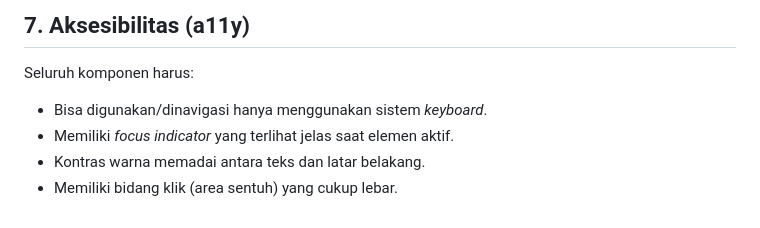
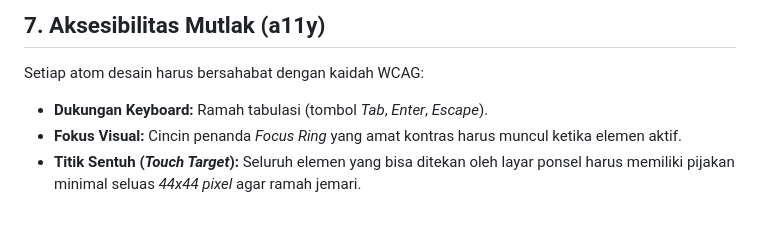
Before and after one commit to kalamangna/cms-desa, a Markdown page: DESIGN.md, the part around one of its changes. Drawn GitHub-style.

```diff
--- a/DESIGN.md
+++ b/DESIGN.md
@@ -41,7 +41,6 @@ Dokumen ini menjadi acuan dalam merancang antarmuka CMS Desa agar konsisten, mud
 
-## 7. Aksesibilitas (a11y)
-Seluruh komponen harus:
-- Bisa digunakan/dinavigasi hanya menggunakan sistem *keyboard*.
-- Memiliki *focus indicator* yang terlihat jelas saat elemen aktif.
-- Kontras warna memadai antara teks dan latar belakang.
-- Memiliki bidang klik (area sentuh) yang cukup lebar.
+## 7. Aksesibilitas Mutlak (a11y)
+Setiap atom desain harus bersahabat dengan kaidah WCAG:
+- **Dukungan Keyboard:** Ramah tabulasi (tombol *Tab*, *Enter*, *Escape*).
+- **Fokus Visual:** Cincin penanda *Focus Ring* yang amat kontras harus muncul ketika elemen aktif.
+- **Titik Sentuh (*Touch Target*):** Seluruh elemen yang bisa ditekan oleh layar ponsel harus memiliki pijakan minimal seluas *44x44 pixel* agar ramah jemari.
```
Also changed, not shown: other parts of DESIGN.md (+27 -27 lines).
